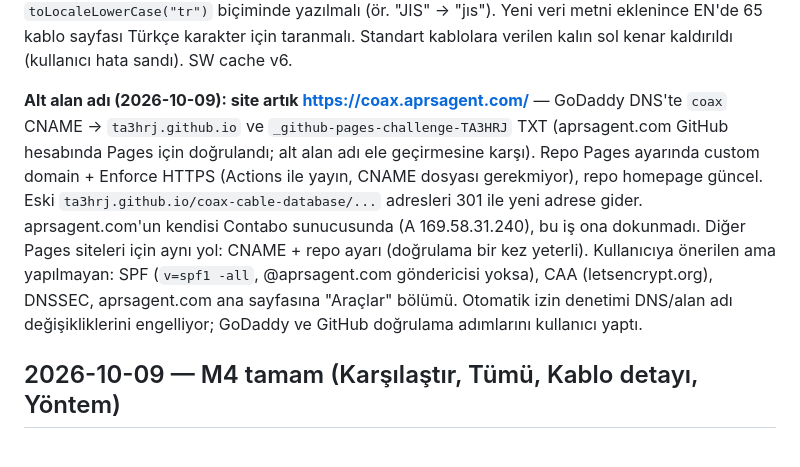
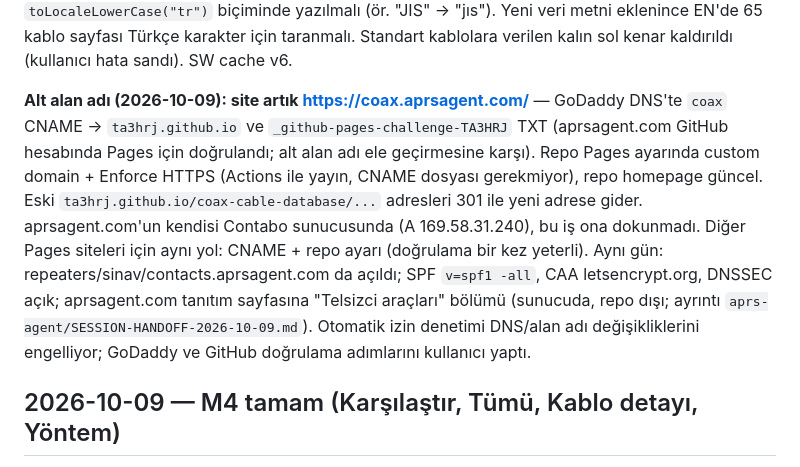
Before and after one commit to TA3HRJ/coax-cable-database, a Markdown page: docs/HANDOFF.md, the part around the change. Drawn GitHub-style.

Commit message:
Devir notu: diğer alt alan adları ve aprsagent.com araçlar bölümü
Co-Authored-By: Claude Opus 5.5 <noreply@anthropic.com>

```diff
--- a/docs/HANDOFF.md
+++ b/docs/HANDOFF.md
@@ -25,7 +25,7 @@
 
 **İngilizce veri metinleri:** `site/js/datatr.js` (`dataEn`) Türkçe veri metinlerini kural listesiyle çevirir; yalnızca `lang === "en"` iken, görünümde. Kullanım: kablo detayı (`TR_FIELDS` + yapı açıklaması), `util.js` `cname`/`cmfr` (Popüler, Hesapla, Tümü, seçim listeleri), kaynak listesi (`srcItem`: tür, tarih, eklenen açıklamalar). Serbest notlar (`note`, kaynak `x`) ve özgün belge başlıkları çevrilmez. Kural sırası önemli: uzun ifade önce, genel kelime ("üretici", "bakır", "örgü") en sonda; anahtarlar `toLocaleLowerCase("tr")` biçiminde yazılmalı (ör. "JIS" -> "jıs"). Yeni veri metni eklenince EN'de 65 kablo sayfası Türkçe karakter için taranmalı. Standart kablolara verilen kalın sol kenar kaldırıldı (kullanıcı hata sandı). SW cache v6.
 
-**Alt alan adı (2026-10-09): site artık https://coax.aprsagent.com/** — GoDaddy DNS'te `coax` CNAME → `ta3hrj.github.io` ve `_github-pages-challenge-TA3HRJ` TXT (aprsagent.com GitHub hesabında Pages için doğrulandı; alt alan adı ele geçirmesine karşı). Repo Pages ayarında custom domain + Enforce HTTPS (Actions ile yayın, CNAME dosyası gerekmiyor), repo homepage güncel. Eski `ta3hrj.github.io/coax-cable-database/...` adresleri 301 ile yeni adrese gider. aprsagent.com'un kendisi Contabo sunucusunda (A 169.58.31.240), bu iş ona dokunmadı. Diğer Pages siteleri için aynı yol: CNAME + repo ayarı (doğrulama bir kez yeterli). Kullanıcıya önerilen ama yapılmayan: SPF (`v=spf1 -all`, @aprsagent.com göndericisi yoksa), CAA (letsencrypt.org), DNSSEC, aprsagent.com ana sayfasına "Araçlar" bölümü. Otomatik izin denetimi DNS/alan adı değişikliklerini engelliyor; GoDaddy ve GitHub doğrulama adımlarını kullanıcı yaptı.
+**Alt alan adı (2026-10-09): site artık https://coax.aprsagent.com/** — GoDaddy DNS'te `coax` CNAME → `ta3hrj.github.io` ve `_github-pages-challenge-TA3HRJ` TXT (aprsagent.com GitHub hesabında Pages için doğrulandı; alt alan adı ele geçirmesine karşı). Repo Pages ayarında custom domain + Enforce HTTPS (Actions ile yayın, CNAME dosyası gerekmiyor), repo homepage güncel. Eski `ta3hrj.github.io/coax-cable-database/...` adresleri 301 ile yeni adrese gider. aprsagent.com'un kendisi Contabo sunucusunda (A 169.58.31.240), bu iş ona dokunmadı. Diğer Pages siteleri için aynı yol: CNAME + repo ayarı (doğrulama bir kez yeterli). Aynı gün: repeaters/sinav/contacts.aprsagent.com da açıldı; SPF `v=spf1 -all`, CAA letsencrypt.org, DNSSEC açık; aprsagent.com tanıtım sayfasına "Telsizci araçları" bölümü (sunucuda, repo dışı; ayrıntı `aprs-agent/SESSION-HANDOFF-2026-10-09.md`). Otomatik izin denetimi DNS/alan adı değişikliklerini engelliyor; GoDaddy ve GitHub doğrulama adımlarını kullanıcı yaptı.
 
 ## 2026-10-09 — M4 tamam (Karşılaştır, Tümü, Kablo detayı, Yöntem)
 
```
